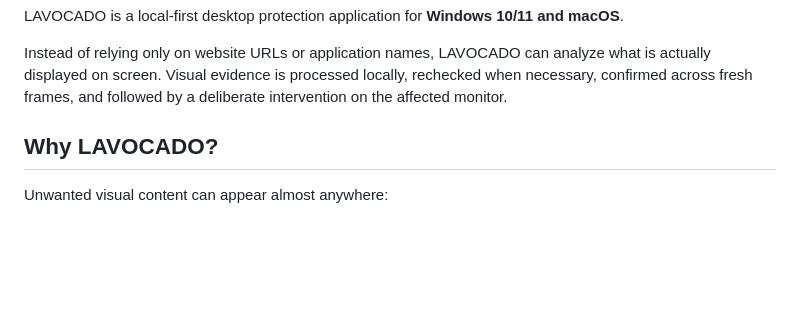
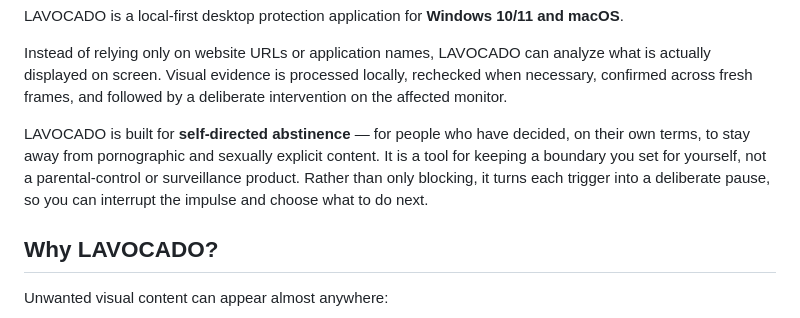
Before and after one commit to DurianBurger561/LAVOCADO, a Markdown page: README.md, the part around the change. Rendered like a GitHub page; blank space fills up the shorter version.

Commit message:
readme add texts

```diff
--- a/README.md
+++ b/README.md
@@ -18,6 +18,8 @@
 LAVOCADO is a local-first desktop protection application for **Windows 10/11 and macOS**.
 
 Instead of relying only on website URLs or application names, LAVOCADO can analyze what is actually displayed on screen. Visual evidence is processed locally, rechecked when necessary, confirmed across fresh frames, and followed by a deliberate intervention on the affected monitor.
+
+LAVOCADO is built for **self-directed abstinence** — for people who have decided, on their own terms, to stay away from pornographic and sexually explicit content. It is a tool for keeping a boundary you set for yourself, not a parental-control or surveillance product. Rather than only blocking, it turns each trigger into a deliberate pause, so you can interrupt the impulse and choose what to do next.
 
 ## Why LAVOCADO?
 
```
Also changed, not shown: README.zh.md (+2 -0 lines).
